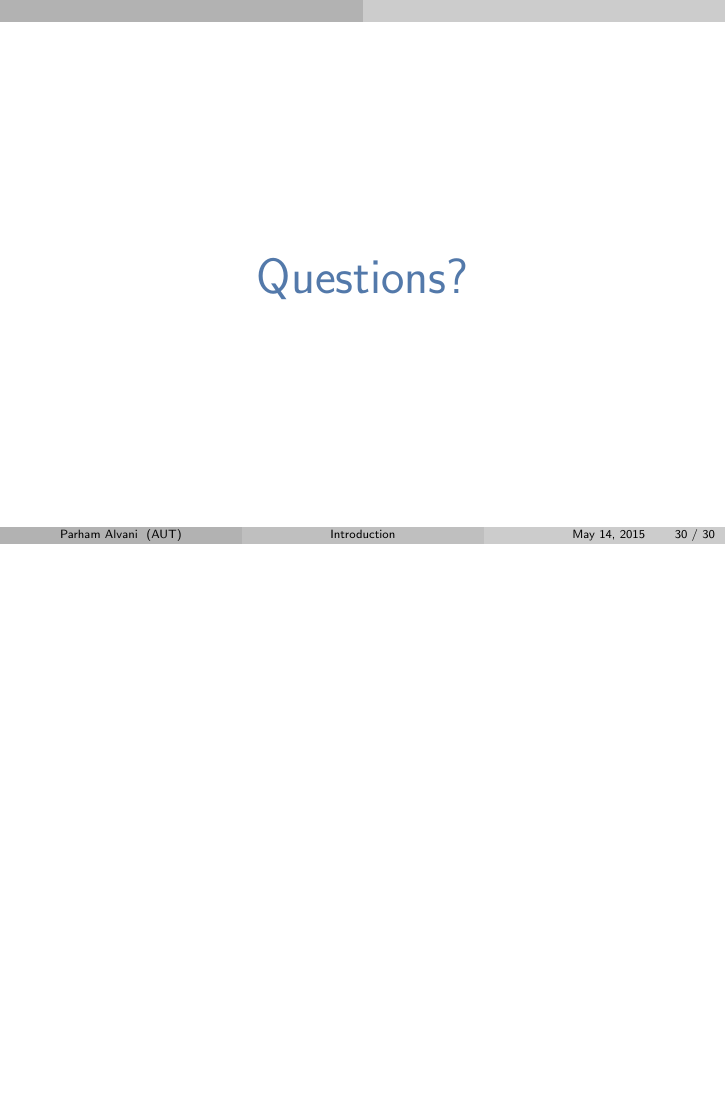
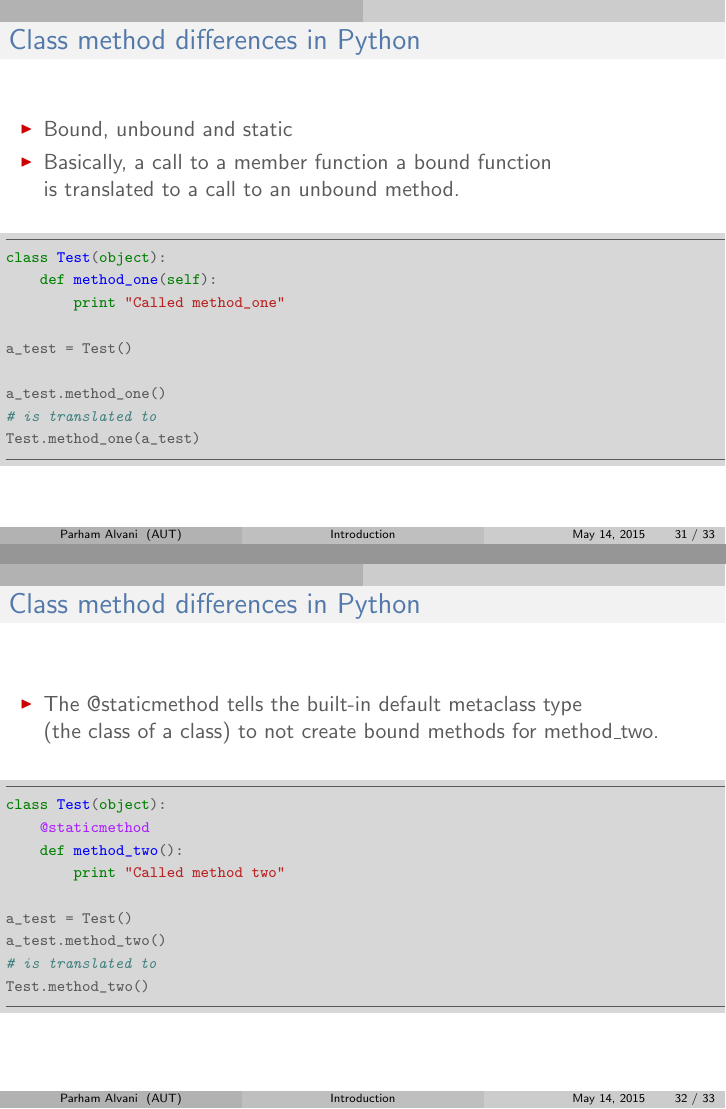
Before and after one commit to 1995parham-teaching/python101, LaTeX slides (sildes/introduction.tex): page 30 of 30 before the commit and pages 31 and 32 of 33 after it, the two joined at a grey line, the shorter picture padded with empty space. The pictures show the PDF file sildes/introduction.pdf that the author committed with the source.

Commit message:
Slides improved.

```diff
--- a/sildes/introduction.tex
+++ b/sildes/introduction.tex
@@ -593,3 +592,13 @@
 		\end{column}
 	\end{columns}
 \end{frame}
+
+%------------------------------------------------
+\begin{frame}
+	\frametitle{What is a metaclass in Python?}
+	\begin{columns}[c]
+		\begin{column}{30cm}
+			\vspace{.1cm}
+			\begin{itemize}
+				\justifying
+				\item A metaclass is the class of a class
@@ -596,3 +608,10 @@
+			\end{itemize}
+		\end{column}
+	\end{columns}
+	\vspace{.5cm}
+	\hspace*{2cm} \includegraphics[width=8cm]{figs/meta-class.jpg}
+\end{frame}
+
 
 %------------------------------------------------
 \begin{frame}
@@ -760,6 +779,77 @@
 \end{frame}
 
 %------------------------------------------------
+\begin{frame}[fragile]
+	\frametitle{Class method differences in Python}
+	\begin{columns}[c]
+		\begin{column}{30cm}
+			\vspace{.05cm}
+			\begin{itemize}
+				\justifying
+				\item Bound, unbound and static
+				\item Basically, a call to a member function a bound function \\
+				is translated to a call to an unbound method.
+			\end{itemize}
+			\vspace{0.5cm}
+			\begin{scriptsize}
+				\begin{minted}[
+				bgcolor=BG,
+				frame=lines,
+				framesep=2mm,
+				baselinestretch=1.2,
+				linenos]
+				{python}
+				class Test(object):
+				    def method_one(self):
+				        print "Called method_one"
+
+				a_test = Test()
+
+				a_test.method_one()
+				# is translated to
+				Test.method_one(a_test)
+				\end{minted}
+			\end{scriptsize}
+		\end{column}
+	\end{columns}
+\end{frame}
+
+%------------------------------------------------
+\begin{frame}[fragile]
+	\frametitle{Class method differences in Python}
+	\begin{columns}[c]
+		\begin{column}{30cm}
+			\vspace{.05cm}
+			\begin{itemize}
+				\justifying
+				\item The @staticmethod tells the built-in default metaclass type \\
+				(the class of a class) to not create bound methods for method\_two.
+			\end{itemize}
+			\vspace{0.5cm}
+			\begin{scriptsize}
+				\begin{minted}[
+				bgcolor=BG,
+				frame=lines,
+				framesep=2mm,
+				baselinestretch=1.2,
+				linenos]
+				{python}
+				class Test(object):
+				    @staticmethod
+				    def method_two():
+				        print "Called method two"
+
+				a_test = Test()
+				a_test.method_two()
+				# is translated to
+				Test.method_two()
+				\end{minted}
+			\end{scriptsize}
+		\end{column}
+	\end{columns}
+\end{frame}
+
+%------------------------------------------------
 \begin{frame}
 	\vspace{1cm}
 	\begin{Huge}
```
Also changed, not shown: sildes/figs/meta-class.jpg (added), sildes/introduction.pdf, sildes/introduction.tex (4 more changed lines).
